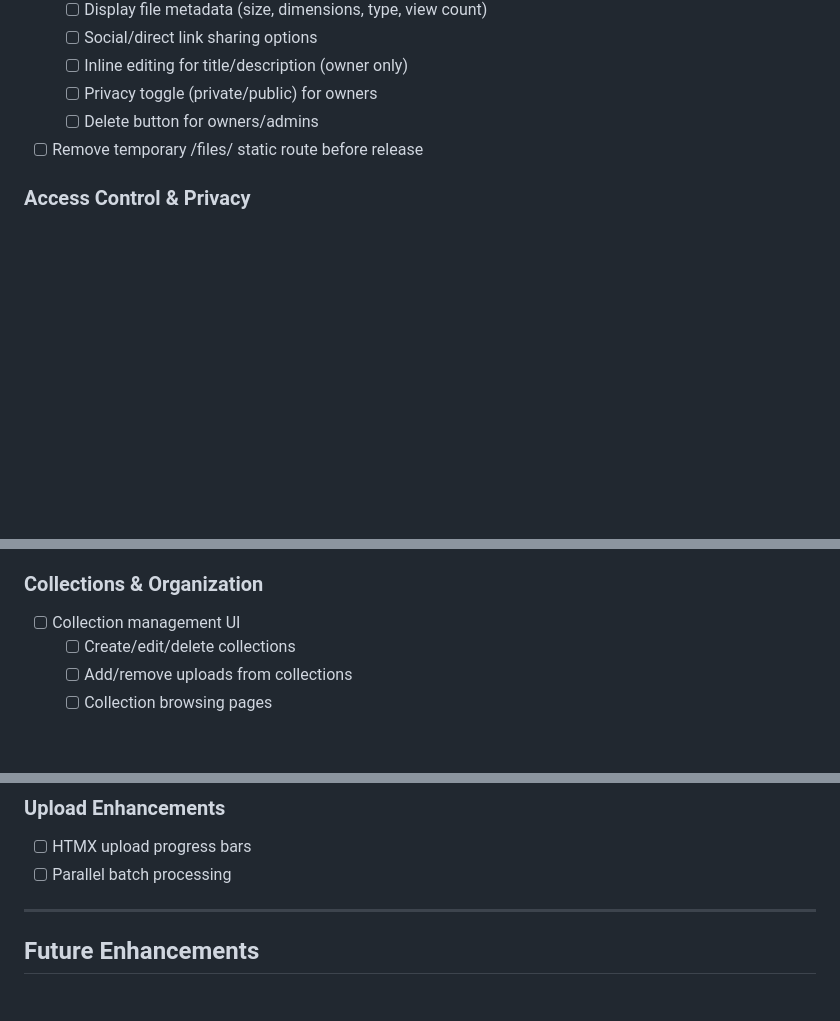
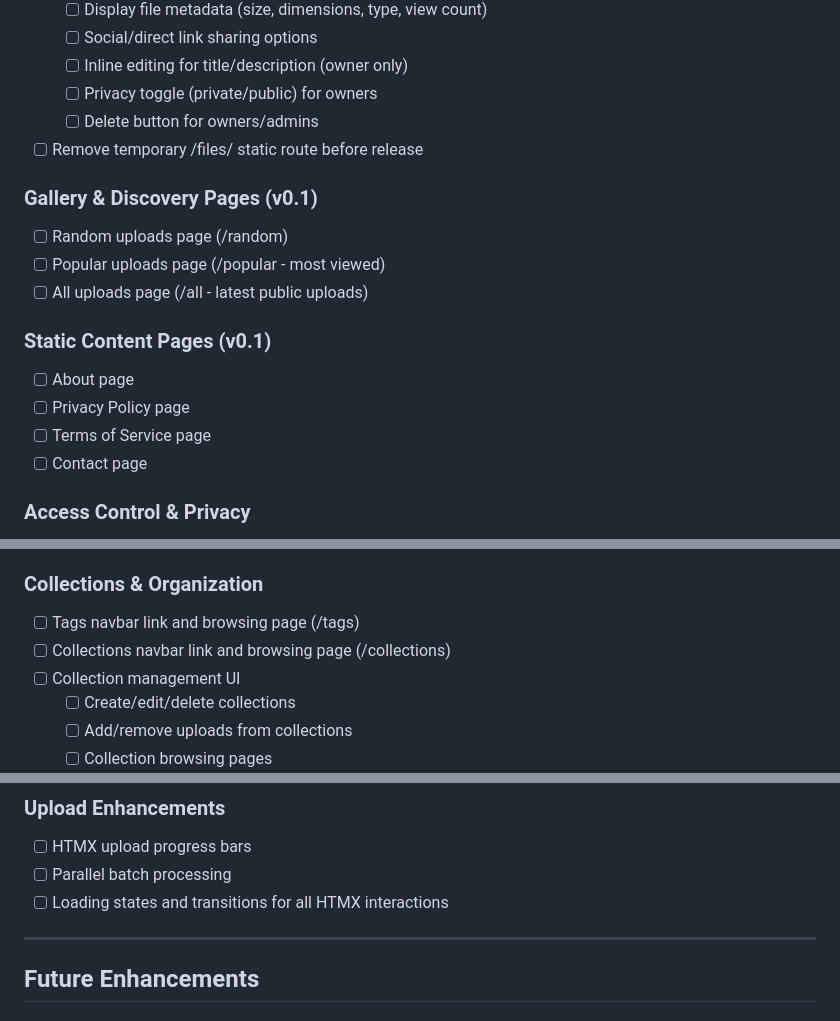
Before and after one commit to samburney/pyupload, a Markdown page: TODO.md, 3 parts joined by grey strips. Drawn GitHub-style; blank space fills up the shorter version.

```diff
--- a/TODO.md
+++ b/TODO.md
@@ -55,6 +55,17 @@
   - [ ] Delete button for owners/admins
 - [ ] Remove temporary /files/ static route before release
 
+### Gallery & Discovery Pages (v0.1)
+- [ ] Random uploads page (/random)
+- [ ] Popular uploads page (/popular - most viewed)
+- [ ] All uploads page (/all - latest public uploads)
+
+### Static Content Pages (v0.1)
+- [ ] About page
+- [ ] Privacy Policy page
+- [ ] Terms of Service page
+- [ ] Contact page
+
 ### Access Control & Privacy
 - [ ] Implement privacy enforcement for file serving
   - [ ] Private files only accessible to owner
@@ -75,6 +86,8 @@
   - [ ] Tag-based search
 
 ### Collections & Organization
+- [ ] Tags navbar link and browsing page (/tags)
+- [ ] Collections navbar link and browsing page (/collections)
 - [ ] Collection management UI
   - [ ] Create/edit/delete collections
   - [ ] Add/remove uploads from collections
@@ -96,6 +109,7 @@
 ### Upload Enhancements
 - [ ] HTMX upload progress bars
 - [ ] Parallel batch processing
+- [ ] Loading states and transitions for all HTMX interactions
 
 ---
 
```
Also changed, not shown: docs/planning/implement-ui-polish.md (added, +544 -0 lines).
